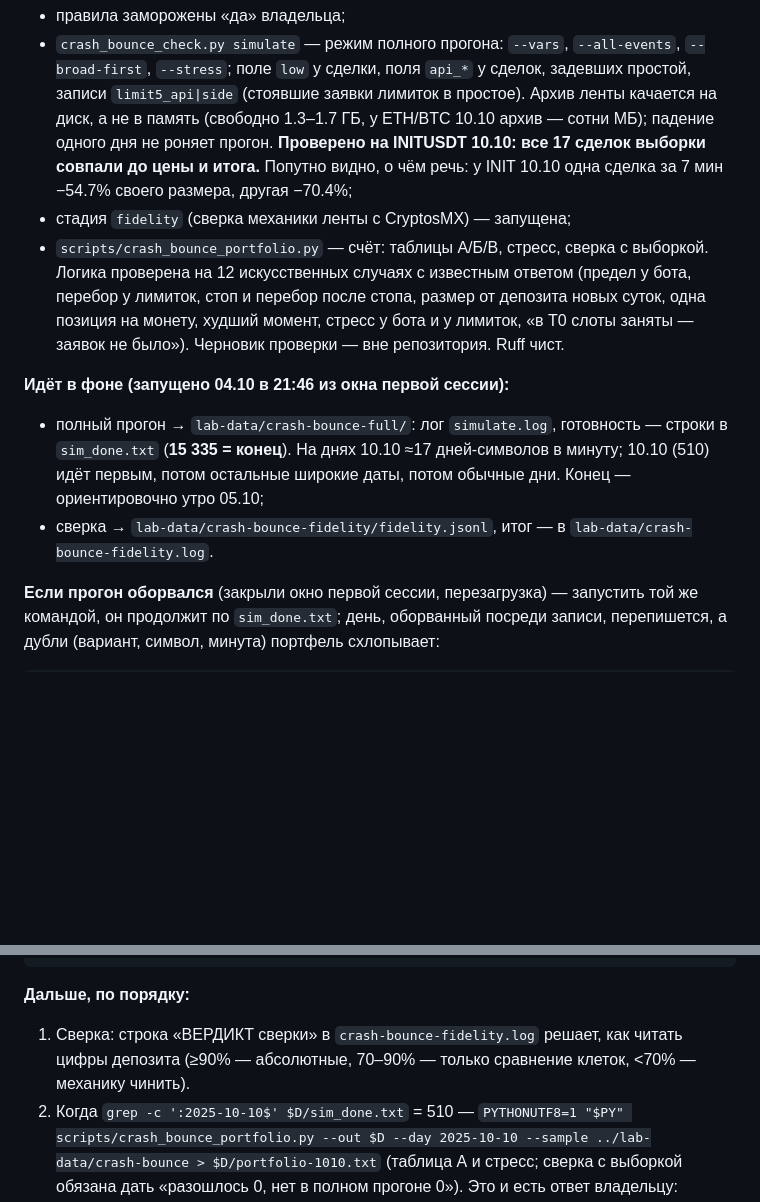
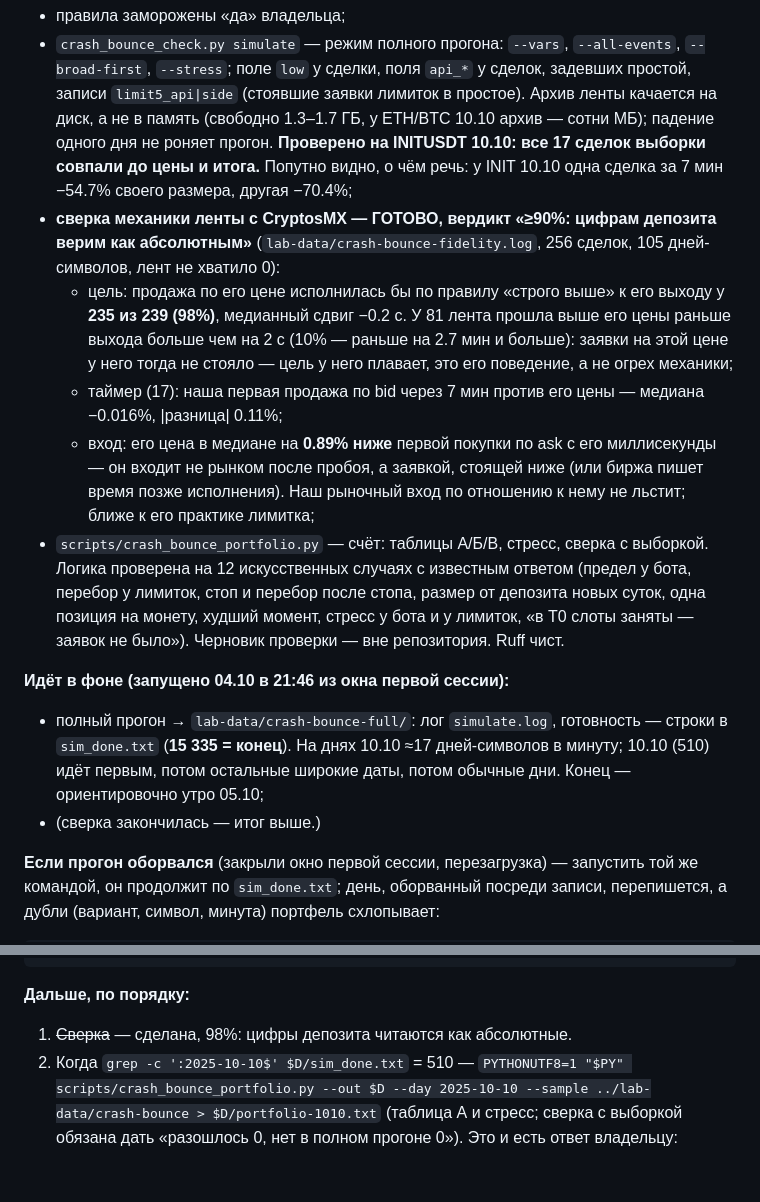
Before and after one commit to Aleksandr-Sit/crypto-trading-lab, a Markdown page: docs/research/crash-bounce-capital-2026-10-04.md, 2 parts joined by grey strips. Drawn GitHub-style; blank space fills up the shorter version.

Commit message:
п.8: сверка механики ленты с CryptosMX — 98% выходов по цели воспроизведено, цифры депозита абсолютные
Co-Authored-By: Claude Opus 5.5 <noreply@anthropic.com>

```diff
--- a/docs/research/crash-bounce-capital-2026-10-04.md
+++ b/docs/research/crash-bounce-capital-2026-10-04.md
@@ -196,7 +196,18 @@
   роняет прогон. **Проверено на INITUSDT 10.10: все 17 сделок выборки совпали до цены и итога.**
   Попутно видно, о чём речь: у INIT 10.10 одна сделка за 7 мин −54.7% своего размера, другая
   −70.4%;
-* стадия `fidelity` (сверка механики ленты с CryptosMX) — запущена;
+* **сверка механики ленты с CryptosMX — ГОТОВО, вердикт «≥90%: цифрам депозита верим как
+  абсолютным»** (`lab-data/crash-bounce-fidelity.log`, 256 сделок, 105 дней-символов, лент
+  не хватило 0):
+  * цель: продажа по его цене исполнилась бы по правилу «строго выше» к его выходу у **235 из
+    239 (98%)**, медианный сдвиг −0.2 с. У 81 лента прошла выше его цены раньше выхода больше
+    чем на 2 с (10% — раньше на 2.7 мин и больше): заявки на этой цене у него тогда не стояло —
+    цель у него плавает, это его поведение, а не огрех механики;
+  * таймер (17): наша первая продажа по bid через 7 мин против его цены — медиана −0.016%,
+    |разница| 0.11%;
+  * вход: его цена в медиане на **0.89% ниже** первой покупки по ask с его миллисекунды — он
+    входит не рынком после пробоя, а заявкой, стоящей ниже (или биржа пишет время позже
+    исполнения). Наш рыночный вход по отношению к нему не льстит; ближе к его практике лимитка;
 * `scripts/crash_bounce_portfolio.py` — счёт: таблицы А/Б/В, стресс, сверка с выборкой.
   Логика проверена на 12 искусственных случаях с известным ответом (предел у бота, перебор у
   лимиток, стоп и перебор после стопа, размер от депозита новых суток, одна позиция на монету,
@@ -207,7 +218,7 @@
 * полный прогон → `lab-data/crash-bounce-full/`: лог `simulate.log`, готовность — строки в
   `sim_done.txt` (**15 335 = конец**). На днях 10.10 ≈17 дней-символов в минуту; 10.10 (510)
   идёт первым, потом остальные широкие даты, потом обычные дни. Конец — ориентировочно утро 05.10;
-* сверка → `lab-data/crash-bounce-fidelity/fidelity.jsonl`, итог — в `lab-data/crash-bounce-fidelity.log`.
+* (сверка закончилась — итог выше.)
 
 **Если прогон оборвался** (закрыли окно первой сессии, перезагрузка) — запустить той же
 командой, он продолжит по `sim_done.txt`; день, оборванный посреди записи, перепишется, а
@@ -223,8 +234,7 @@
       --trader ../lab-data/cryptosmx-calls/binance_positions_2026-10-03.json --workers 2
 
 **Дальше, по порядку:**
-1. Сверка: строка «ВЕРДИКТ сверки» в `crash-bounce-fidelity.log` решает, как читать цифры
-   депозита (≥90% — абсолютные, 70–90% — только сравнение клеток, <70% — механику чинить).
+1. ~~Сверка~~ — сделана, 98%: цифры депозита читаются как абсолютные.
 2. Когда `grep -c ':2025-10-10$' $D/sim_done.txt` = 510 —
    `PYTHONUTF8=1 "$PY" scripts/crash_bounce_portfolio.py --out $D --day 2025-10-10 --sample
    ../lab-data/crash-bounce > $D/portfolio-1010.txt` (таблица А и стресс; сверка с выборкой
```
